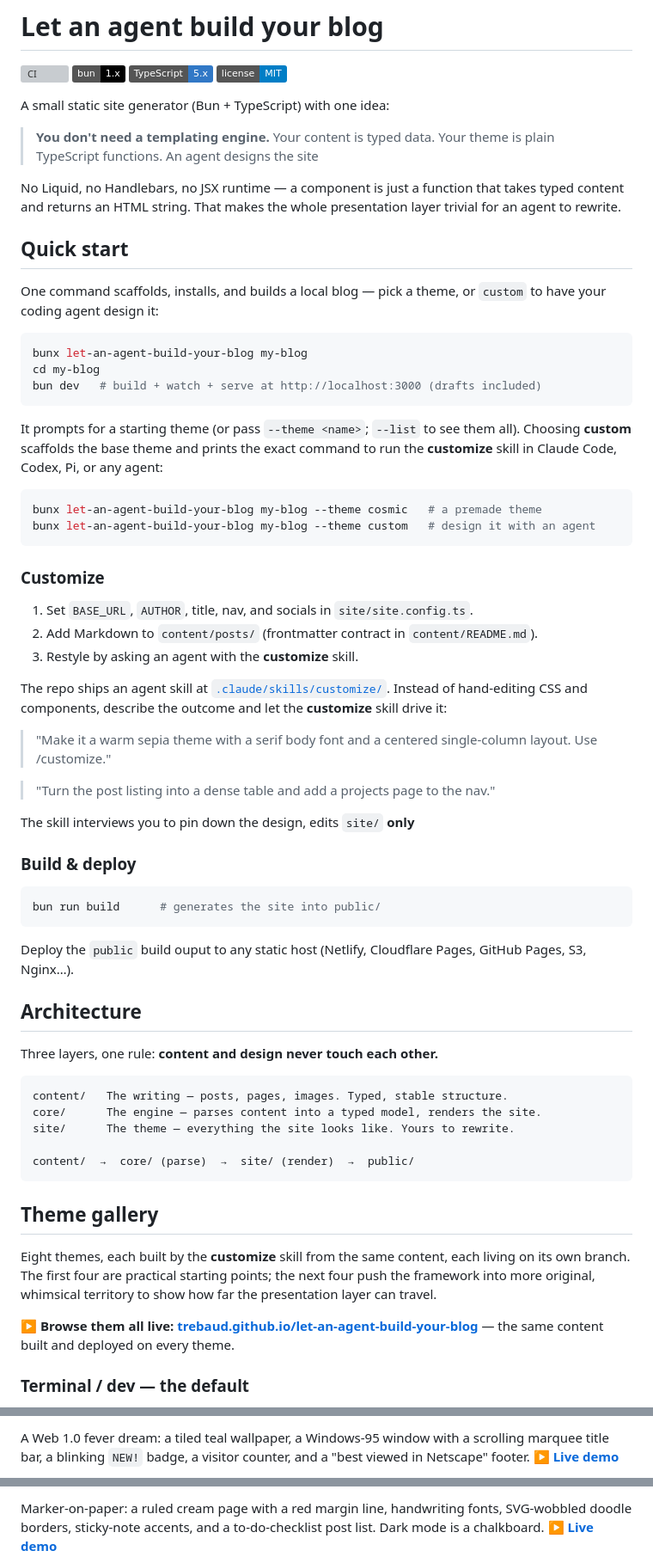
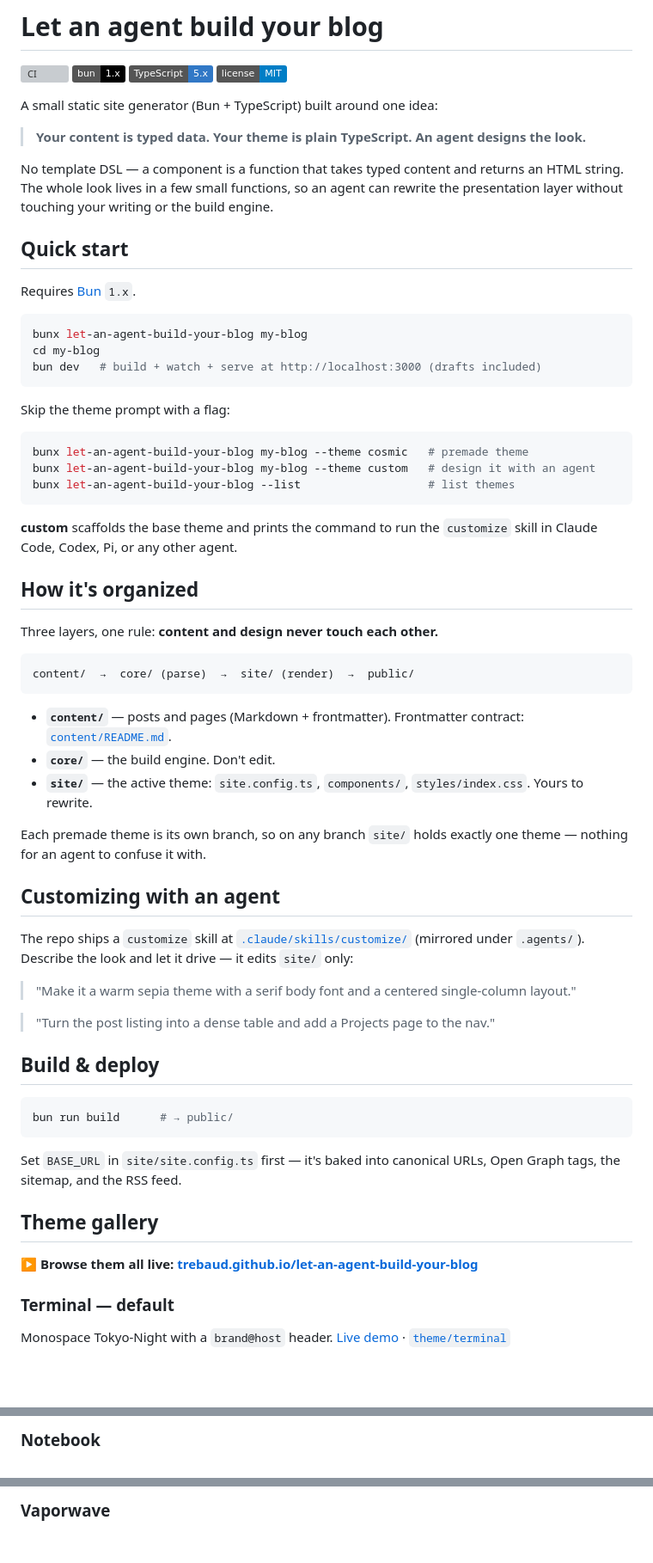
Before and after one commit to trebaud/let-an-agent-build-your-blog, a Markdown page: README.md, 3 parts joined by grey strips. Shown at 86% size. GitHub-like rendering; badges without logos; blank space fills up the shorter version; grey boxes are pictures that could not be loaded.

````diff
--- a/README.md
+++ b/README.md
@@ -5,20 +5,17 @@
 [![TypeScript](https://img.shields.io/badge/TypeScript-5.x-3178C6?logo=typescript&logoColor=white)](https://www.typescriptlang.org)
 [![License](https://img.shields.io/badge/license-MIT-blue.svg)](#license)
 
-A small static site generator (Bun + TypeScript) with one idea:
+A small static site generator (Bun + TypeScript) built around one idea:
 
-> **You don't need a templating engine.** Your content is typed data. Your theme is plain
-> TypeScript functions. An agent designs the site
+> **Your content is typed data. Your theme is plain TypeScript. An agent designs the look.**
 
-No Liquid, no Handlebars, no JSX runtime — a component is just a function that takes typed
-content and returns an HTML string. That makes the whole presentation layer trivial for an
-agent to rewrite.
-
+No template DSL — a component is a function that takes typed content and returns an HTML string.
+The whole look lives in a few small functions, so an agent can rewrite the presentation layer
+without touching your writing or the build engine.
 
 ## Quick start
 
-One command scaffolds, installs, and builds a local blog — pick a theme, or `custom`
-to have your coding agent design it:
+Requires [Bun](https://bun.sh) `1.x`.
 
 ```bash
 bunx let-an-agent-build-your-blog my-blog
@@ -26,59 +23,57 @@ cd my-blog
 bun dev   # build + watch + serve at http://localhost:3000 (drafts included)
 ```
 
-It prompts for a starting theme (or pass `--theme <name>`; `--list` to see them all).
-Choosing **custom** scaffolds the base theme and prints the exact command to run the
-**customize** skill in Claude Code, Codex, Pi, or any agent:
+Skip the theme prompt with a flag:
 
 ```bash
-bunx let-an-agent-build-your-blog my-blog --theme cosmic   # a premade theme
+bunx let-an-agent-build-your-blog my-blog --theme cosmic   # premade theme
 bunx let-an-agent-build-your-blog my-blog --theme custom   # design it with an agent
+bunx let-an-agent-build-your-blog --list                   # list themes
 ```
 
-### Customize
+**custom** scaffolds the base theme and prints the command to run the `customize` skill in
+Claude Code, Codex, Pi, or any other agent.
 
-1. Set `BASE_URL`, `AUTHOR`, title, nav, and socials in `site/site.config.ts`.
-2. Add Markdown to `content/posts/` (frontmatter contract in `content/README.md`).
-3. Restyle by asking an agent with the **customize** skill.
-
-The repo ships an agent skill at
-[`.claude/skills/customize/`](.claude/skills/customize/SKILL.md). Instead of hand-editing CSS
-and components, describe the outcome and let the **customize** skill drive it:
-
-> "Make it a warm sepia theme with a serif body font and a centered single-column layout. Use /customize."
-
-> "Turn the post listing into a dense table and add a projects page to the nav."
-
-The skill interviews you to pin down the design, edits `site/` **only**
-
-### Build & deploy
-
-```bash
-bun run build      # generates the site into public/
-```
-
-Deploy the `public` build ouput to any static host (Netlify, Cloudflare Pages, GitHub
-Pages, S3, Nginx…).
-
-## Architecture
+## How it's organized
 
 Three layers, one rule: **content and design never touch each other.**
 
 ```
-content/   The writing — posts, pages, images. Typed, stable structure.
-core/      The engine — parses content into a typed model, renders the site.
-site/      The theme — everything the site looks like. Yours to rewrite.
-
 content/  →  core/ (parse)  →  site/ (render)  →  public/
 ```
 
+- **`content/`** — posts and pages (Markdown + frontmatter). Frontmatter contract: [`content/README.md`](content/README.md).
+- **`core/`** — the build engine. Don't edit.
+- **`site/`** — the active theme: `site.config.ts`, `components/`, `styles/index.css`. Yours to rewrite.
+
+Each premade theme is its own branch, so on any branch `site/` holds exactly one theme — nothing
+for an agent to confuse it with.
+
+## Customizing with an agent
+
+The repo ships a `customize` skill at
+[`.claude/skills/customize/`](.claude/skills/customize/SKILL.md) (mirrored under `.agents/`).
+Describe the look and let it drive — it edits `site/` only:
+
+> "Make it a warm sepia theme with a serif body font and a centered single-column layout."
+
+> "Turn the post listing into a dense table and add a Projects page to the nav."
+
+## Build & deploy
+
+```bash
+bun run build      # → public/
+```
+
+Set `BASE_URL` in `site/site.config.ts` first — it's baked into canonical URLs, Open Graph tags,
+the sitemap, and the RSS feed.
+
 ## Theme gallery
 
-Eight themes, each built by the **customize** skill from the same content, each living on its
-own branch. The first four are practical starting points; the next four push the framework
-into more original, whimsical territory to show how far the presentation layer can travel.
+**▶ Browse them all live: [trebaud.github.io/let-an-agent-build-your-blog](https://trebaud.github.io/let-an-agent-build-your-blog/)**
 
-**▶ Browse them all live: [trebaud.github.io/let-an-agent-build-your-blog](https://trebaud.github.io/let-an-agent-build-your-blog/)** — the same content built and deployed on every theme.
+### Terminal — default
 
-### Terminal / dev — the default
+Monospace Tokyo-Night with a `brand@host` header.
+[Live demo](https://trebaud.github.io/let-an-agent-build-your-blog/terminal/) · [`theme/terminal`](../../tree/theme/terminal)
 
@@ -113,5 +109,3 @@ A centered hero with avatar, tagline, and social links over a compact post list.
 
-A Web 1.0 fever dream: a tiled teal wallpaper, a Windows-95 window with a scrolling marquee
-title bar, a blinking `NEW!` badge, a visitor counter, and a "best viewed in Netscape" footer.
-**[▶ Live demo](https://trebaud.github.io/let-an-agent-build-your-blog/retro/)**
+### Notebook
 
@@ -121,5 +116,3 @@ title bar, a blinking `NEW!` badge, a visitor counter, and a "best viewed in Net
 
-Marker-on-paper: a ruled cream page with a red margin line, handwriting fonts, SVG-wobbled
-doodle borders, sticky-note accents, and a to-do-checklist post list. Dark mode is a chalkboard.
-**[▶ Live demo](https://trebaud.github.io/let-an-agent-build-your-blog/notebook/)**
+### Vaporwave
 
````
Also changed, not shown: other parts of README.md (+27 -36 lines).
